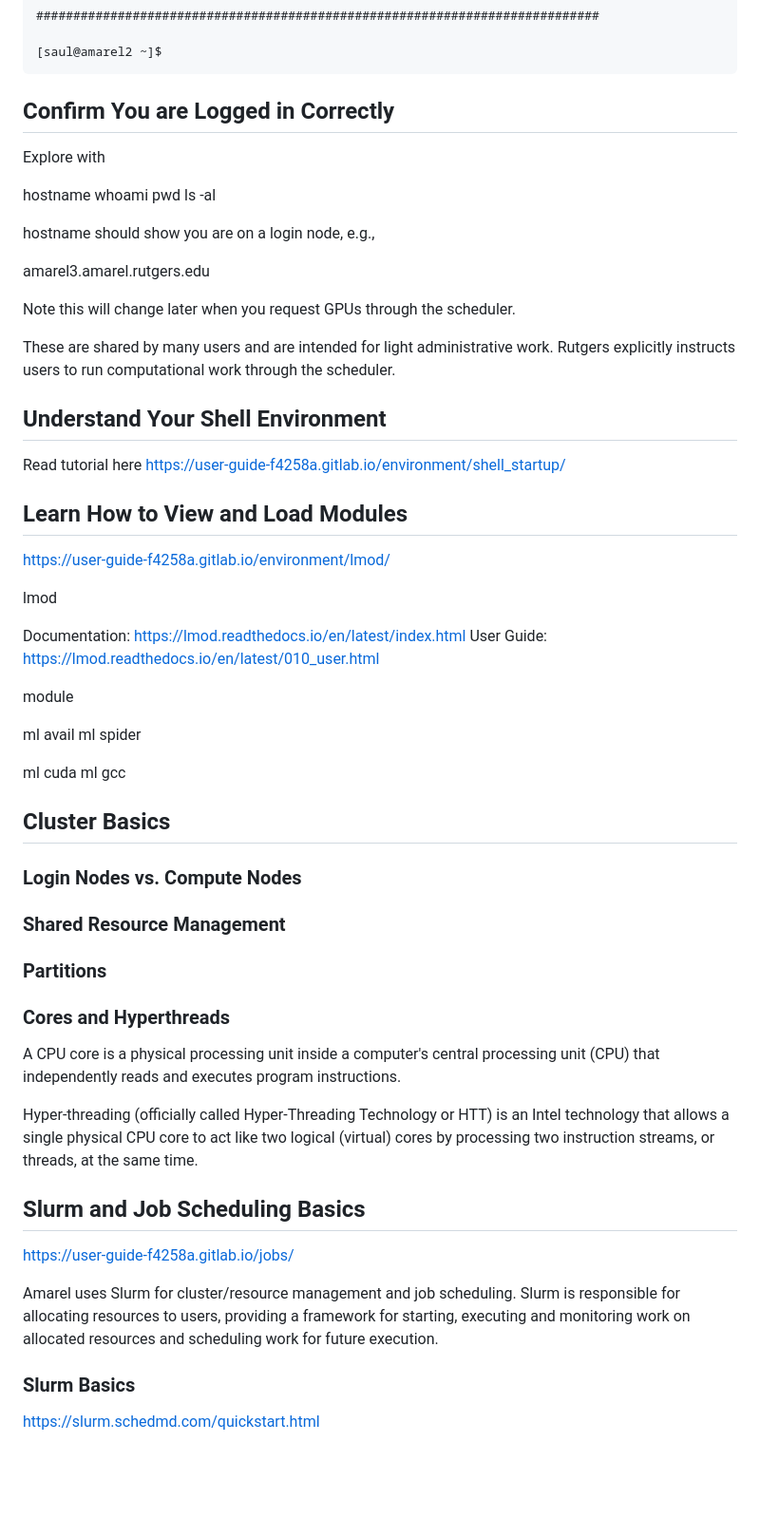
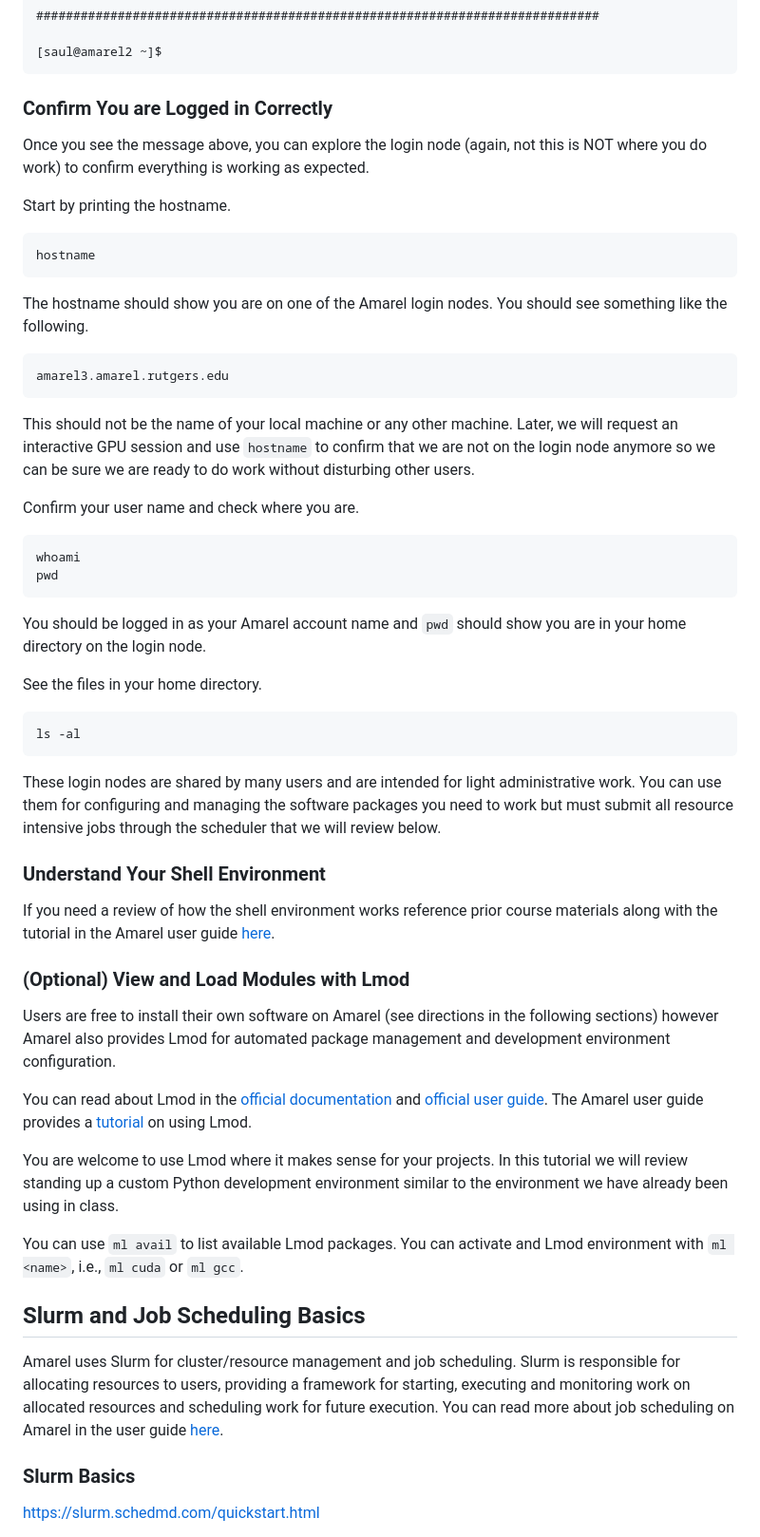
Before and after one commit to ruc-practical-ai-fall-2026/amarel-tutorial, a Markdown page: 01-amarel-setup.md, the part around one of its changes. Shown at 95% size. Rendered like a GitHub page; blank space fills up the shorter version.

Commit message:
Initial draft

````diff
--- a/01-amarel-setup.md
+++ b/01-amarel-setup.md
@@ -137,67 +161,58 @@ login nodes (amarel1, amarel2, etc.). That's what compute nodes are for.
 [saul@amarel2 ~]$
 ```
 
-## Confirm You are Logged in Correctly
+### Confirm You are Logged in Correctly
 
-Explore with
+Once you see the message above, you can explore the login node (again, not this is NOT where you do work) to confirm everything is working as expected.
 
+Start by printing the hostname.
+
+```bash
 hostname
+```
+
+The hostname should show you are on one of the Amarel login nodes. You should see something like the following.
+
+```text
+amarel3.amarel.rutgers.edu
+```
+
+This should not be the name of your local machine or any other machine. Later, we will request an interactive GPU session and use `hostname` to confirm that we are not on the login node anymore so we can be sure we are ready to do work without disturbing other users.
+
+Confirm your user name and check where you are.
+
+```bash
 whoami
 pwd
+```
+
+You should be logged in as your Amarel account name and `pwd` should show you are in your home directory on the login node.
+
+See the files in your home directory.
+
+```bash
 ls -al
+```
 
-hostname should show you are on a login node, e.g.,
+These login nodes are shared by many users and are intended for light administrative work. You can use them for configuring and managing the software packages you need to work but must submit all resource intensive jobs through the scheduler that we will review below.
 
-amarel3.amarel.rutgers.edu
+### Understand Your Shell Environment
 
-Note this will change later when you request GPUs through the scheduler.
+If you need a review of how the shell environment works reference prior course materials along with the tutorial in the Amarel user guide [here](https://user-guide-f4258a.gitlab.io/environment/shell_startup/).
 
-These are shared by many users and are intended for light administrative work. Rutgers explicitly instructs users to run computational work through the scheduler.
+### (Optional) View and Load Modules with Lmod
 
+Users are free to install their own software on Amarel (see directions in the following sections) however Amarel also provides Lmod for automated package management and development environment configuration.
 
+You can read about Lmod in the [official documentation](https://lmod.readthedocs.io/en/latest/index.html) and [official user guide](https://lmod.readthedocs.io/en/latest/010_user.html). The Amarel user guide provides a [tutorial](https://user-guide-f4258a.gitlab.io/environment/lmod/) on using Lmod.
 
-## Understand Your Shell Environment
+You are welcome to use Lmod where it makes sense for your projects. In this tutorial we will review standing up a custom Python development environment similar to the environment we have already been using in class.
 
-Read tutorial here
-https://user-guide-f4258a.gitlab.io/environment/shell_startup/
-
-## Learn How to View and Load Modules
-
-https://user-guide-f4258a.gitlab.io/environment/lmod/
-
-lmod
-
-Documentation: https://lmod.readthedocs.io/en/latest/index.html
-User Guide: https://lmod.readthedocs.io/en/latest/010_user.html
-
-module
-
-
-ml avail
-ml spider
-
-ml cuda
-ml gcc
-
-## Cluster Basics
-
-### Login Nodes vs. Compute Nodes
-
-### Shared Resource Management
-
-### Partitions
-
-### Cores and Hyperthreads
-
-A CPU core is a physical processing unit inside a computer's central processing unit (CPU) that independently reads and executes program instructions.
-
-Hyper-threading (officially called Hyper-Threading Technology or HTT) is an Intel technology that allows a single physical CPU core to act like two logical (virtual) cores by processing two instruction streams, or threads, at the same time.
+You can use `ml avail` to list available Lmod packages. You can activate and Lmod environment with `ml <name>`, i.e., `ml cuda` or `ml gcc`.
 
 ## Slurm and Job Scheduling Basics
 
-https://user-guide-f4258a.gitlab.io/jobs/
-
-Amarel uses Slurm for cluster/resource management and job scheduling. Slurm is responsible for allocating resources to users, providing a framework for starting, executing and monitoring work on allocated resources and scheduling work for future execution.
+Amarel uses Slurm for cluster/resource management and job scheduling. Slurm is responsible for allocating resources to users, providing a framework for starting, executing and monitoring work on allocated resources and scheduling work for future execution. You can read more about job scheduling on Amarel in the user guide [here](https://user-guide-f4258a.gitlab.io/jobs/).
 
 ### Slurm Basics
 
````
Also changed, not shown: other parts of 01-amarel-setup.md (+25 -1 lines).
